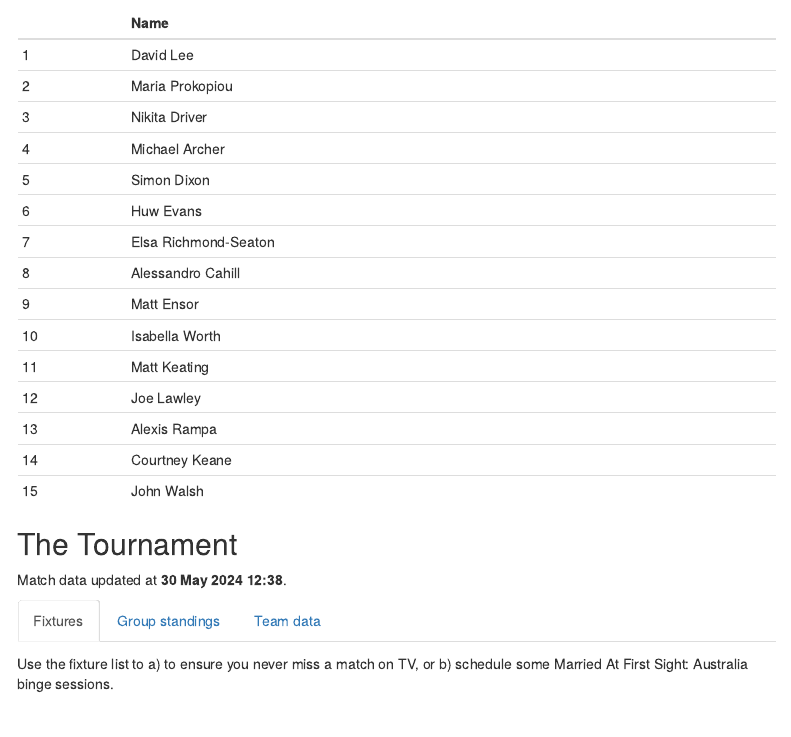
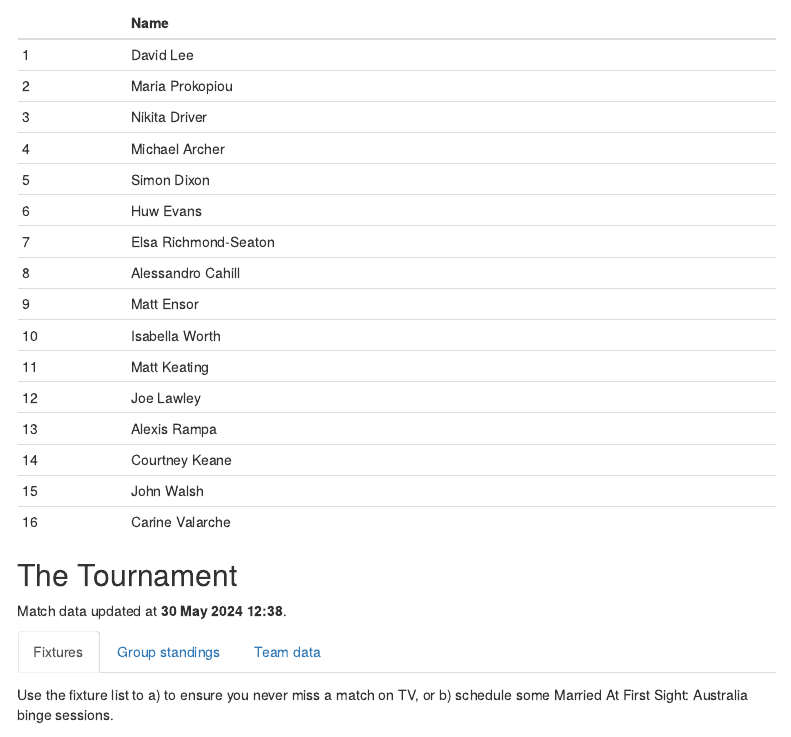
Before and after one commit to lee269/euro2024, an R Markdown document (R/sweep.Rmd): the page in a window 1100 px wide, from 460 px down. Rendered offline with R 4.5, knitr and Pandoc, with nearby package versions; code that draws random numbers runs with fixed seeds of ours; some code elsewhere in the file could not run offline; menus at the side of the page are left out.

Commit message:
Add Carine

```diff
--- a/R/sweep.Rmd
+++ b/R/sweep.Rmd
@@ -134,7 +134,7 @@ Here is who is in the pot so far:
 names <- c("David Lee", "Maria Prokopiou", "Nikita Driver", "Michael Archer",
             "Simon Dixon", "Huw Evans", "Elsa Richmond-Seaton", "Alessandro Cahill",
             "Matt Ensor", "Isabella Worth", "Matt Keating", "Joe Lawley",
-           "Alexis Rampa", "Courtney Keane", "John Walsh")
+           "Alexis Rampa", "Courtney Keane", "John Walsh", "Carine Valarche")
 
 knitr::kable(tibble(Name = names), row.names = TRUE)
 
```
Also changed, not shown: 1 other file.
